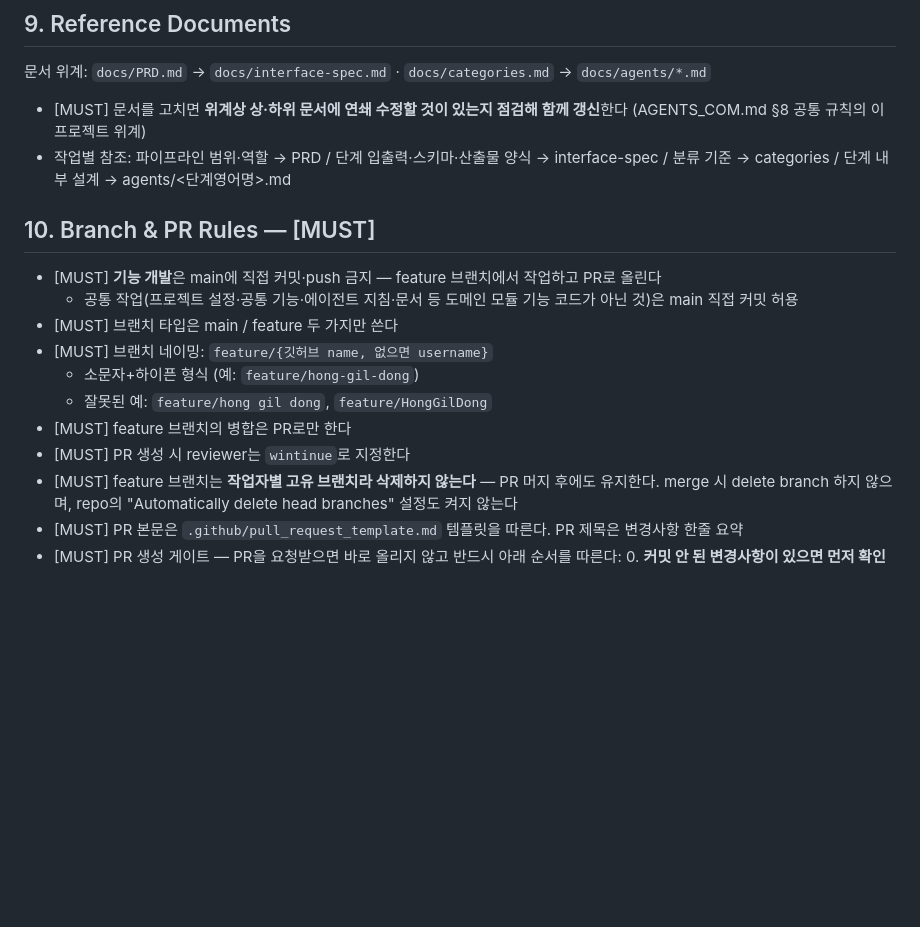
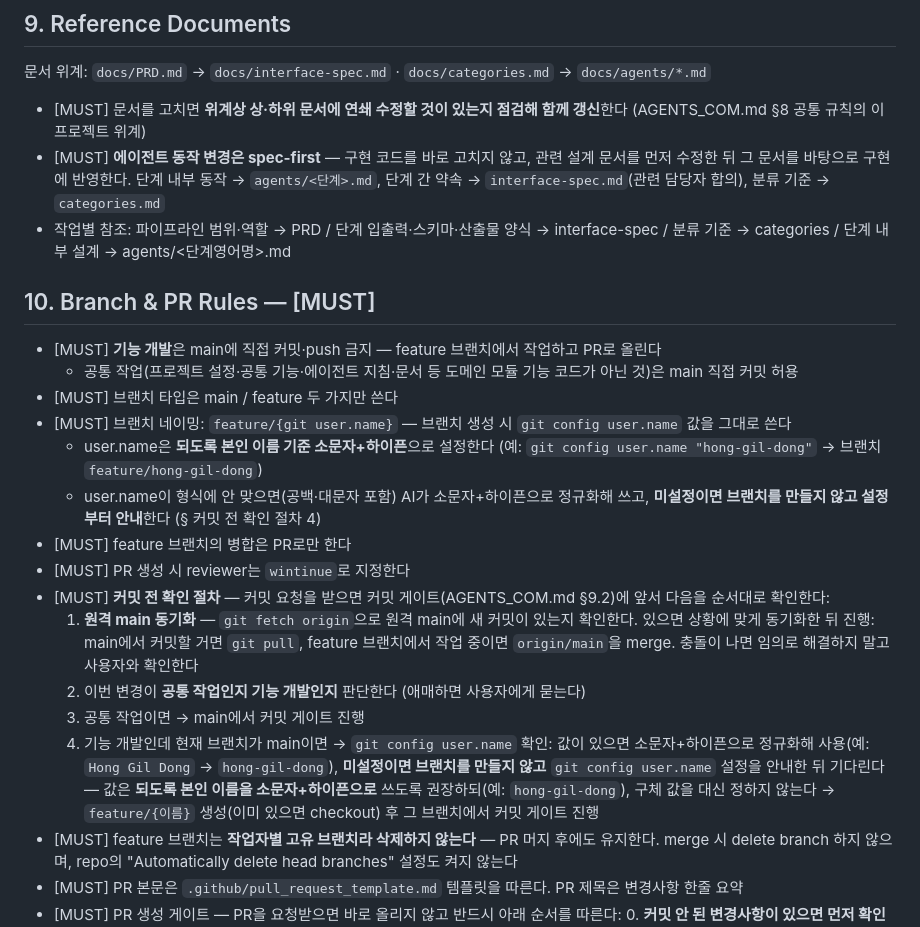
Before and after one commit to team-T6/ledger-flow, a Markdown page: AGENTS.md, the part around the change. Drawn GitHub-style; blank space fills up the shorter version.

Commit message:
docs: 커밋 전 확인 절차·브랜치 네이밍·spec-first 규칙 추가
커밋 요청 시 원격 main 동기화 → 공통/기능 판단 → user.name 기반
feature 브랜치 생성(미설정 시 안내) 순서를 강제. 브랜치명은
user.name 정규화 값 사용. 에이전트 동작 변경은 설계 문서 먼저
수정 후 구현 반영(spec-first).

```diff
--- a/AGENTS.md
+++ b/AGENTS.md
@@ -43,6 +43,7 @@
 문서 위계: `docs/PRD.md` → `docs/interface-spec.md` · `docs/categories.md` → `docs/agents/*.md`
 
 - [MUST] 문서를 고치면 **위계상 상·하위 문서에 연쇄 수정할 것이 있는지 점검해 함께 갱신**한다 (AGENTS_COM.md §8 공통 규칙의 이 프로젝트 위계)
+- [MUST] **에이전트 동작 변경은 spec-first** — 구현 코드를 바로 고치지 않고, 관련 설계 문서를 먼저 수정한 뒤 그 문서를 바탕으로 구현에 반영한다. 단계 내부 동작 → `agents/<단계>.md`, 단계 간 약속 → `interface-spec.md`(관련 담당자 합의), 분류 기준 → `categories.md`
 - 작업별 참조: 파이프라인 범위·역할 → PRD / 단계 입출력·스키마·산출물 양식 → interface-spec / 분류 기준 → categories / 단계 내부 설계 → agents/<단계영어명>.md
 
 ## 10. Branch & PR Rules — [MUST]
@@ -50,11 +51,16 @@
 - [MUST] **기능 개발**은 main에 직접 커밋·push 금지 — feature 브랜치에서 작업하고 PR로 올린다
   - 공통 작업(프로젝트 설정·공통 기능·에이전트 지침·문서 등 도메인 모듈 기능 코드가 아닌 것)은 main 직접 커밋 허용
 - [MUST] 브랜치 타입은 main / feature 두 가지만 쓴다
-- [MUST] 브랜치 네이밍: `feature/{깃허브 name, 없으면 username}`
-  - 소문자+하이픈 형식 (예: `feature/hong-gil-dong`)
-  - 잘못된 예: `feature/hong gil dong`, `feature/HongGilDong`
+- [MUST] 브랜치 네이밍: `feature/{git user.name}` — 브랜치 생성 시 `git config user.name` 값을 그대로 쓴다
+  - user.name은 **되도록 본인 이름 기준 소문자+하이픈**으로 설정한다 (예: `git config user.name "hong-gil-dong"` → 브랜치 `feature/hong-gil-dong`)
+  - user.name이 형식에 안 맞으면(공백·대문자 포함) AI가 소문자+하이픈으로 정규화해 쓰고, **미설정이면 브랜치를 만들지 않고 설정부터 안내**한다 (§ 커밋 전 확인 절차 4)
 - [MUST] feature 브랜치의 병합은 PR로만 한다
 - [MUST] PR 생성 시 reviewer는 `wintinue`로 지정한다
+- [MUST] **커밋 전 확인 절차** — 커밋 요청을 받으면 커밋 게이트(AGENTS_COM.md §9.2)에 앞서 다음을 순서대로 확인한다:
+  1. **원격 main 동기화** — `git fetch origin`으로 원격 main에 새 커밋이 있는지 확인한다. 있으면 상황에 맞게 동기화한 뒤 진행: main에서 커밋할 거면 `git pull`, feature 브랜치에서 작업 중이면 `origin/main`을 merge. 충돌이 나면 임의로 해결하지 말고 사용자와 확인한다
+  2. 이번 변경이 **공통 작업인지 기능 개발인지** 판단한다 (애매하면 사용자에게 묻는다)
+  3. 공통 작업이면 → main에서 커밋 게이트 진행
+  4. 기능 개발인데 현재 브랜치가 main이면 → `git config user.name` 확인: 값이 있으면 소문자+하이픈으로 정규화해 사용(예: `Hong Gil Dong` → `hong-gil-dong`), **미설정이면 브랜치를 만들지 않고** `git config user.name` 설정을 안내한 뒤 기다린다 — 값은 **되도록 본인 이름을 소문자+하이픈으로** 쓰도록 권장하되(예: `hong-gil-dong`), 구체 값을 대신 정하지 않는다 → `feature/{이름}` 생성(이미 있으면 checkout) 후 그 브랜치에서 커밋 게이트 진행
 - [MUST] feature 브랜치는 **작업자별 고유 브랜치라 삭제하지 않는다** — PR 머지 후에도 유지한다. merge 시 delete branch 하지 않으며, repo의 "Automatically delete head branches" 설정도 켜지 않는다
 - [MUST] PR 본문은 `.github/pull_request_template.md` 템플릿을 따른다. PR 제목은 변경사항 한줄 요약
 - [MUST] PR 생성 게이트 — PR을 요청받으면 바로 올리지 않고 반드시 아래 순서를 따른다:
```
